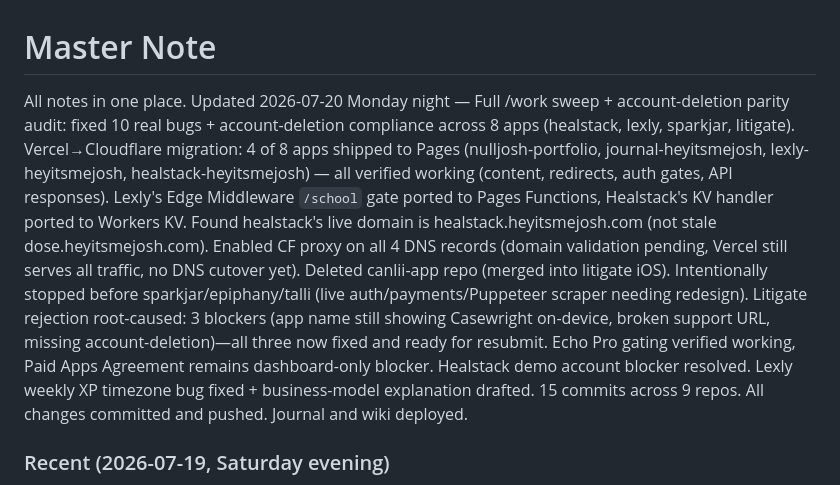
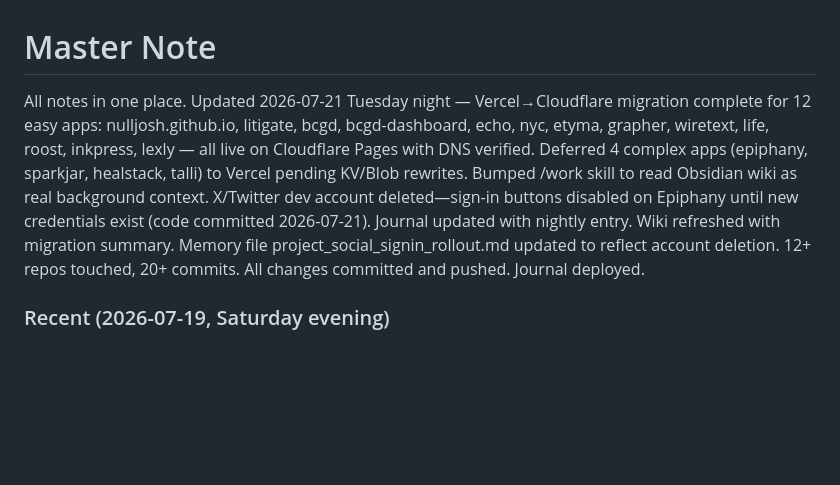
Before and after one commit to nulljosh/notes, a Markdown page: notes/master.md, the part around the change. GitHub-like rendering; blank space fills up the shorter version.

Commit message:
Wiki update: 2026-07-21 Vercel→Cloudflare easy-batch migration (12 apps) complete
Co-Authored-By: Claude Sonnet 5 <noreply@anthropic.com>

```diff
--- a/notes/master.md
+++ b/notes/master.md
@@ -1,6 +1,6 @@
 # Master Note
 
-All notes in one place. Updated 2026-07-20 Monday night — Full /work sweep + account-deletion parity audit: fixed 10 real bugs + account-deletion compliance across 8 apps (healstack, lexly, sparkjar, litigate). Vercel→Cloudflare migration: 4 of 8 apps shipped to Pages (nulljosh-portfolio, journal-heyitsmejosh, lexly-heyitsmejosh, healstack-heyitsmejosh) — all verified working (content, redirects, auth gates, API responses). Lexly's Edge Middleware `/school` gate ported to Pages Functions, Healstack's KV handler ported to Workers KV. Found healstack's live domain is healstack.heyitsmejosh.com (not stale dose.heyitsmejosh.com). Enabled CF proxy on all 4 DNS records (domain validation pending, Vercel still serves all traffic, no DNS cutover yet). Deleted canlii-app repo (merged into litigate iOS). Intentionally stopped before sparkjar/epiphany/talli (live auth/payments/Puppeteer scraper needing redesign). Litigate rejection root-caused: 3 blockers (app name still showing Casewright on-device, broken support URL, missing account-deletion)—all three now fixed and ready for resubmit. Echo Pro gating verified working, Paid Apps Agreement remains dashboard-only blocker. Healstack demo account blocker resolved. Lexly weekly XP timezone bug fixed + business-model explanation drafted. 15 commits across 9 repos. All changes committed and pushed. Journal and wiki deployed.
+All notes in one place. Updated 2026-07-21 Tuesday night — Vercel→Cloudflare migration complete for 12 easy apps: nulljosh.github.io, litigate, bcgd, bcgd-dashboard, echo, nyc, etyma, grapher, wiretext, life, roost, inkpress, lexly — all live on Cloudflare Pages with DNS verified. Deferred 4 complex apps (epiphany, sparkjar, healstack, talli) to Vercel pending KV/Blob rewrites. Bumped /work skill to read Obsidian wiki as real background context. X/Twitter dev account deleted—sign-in buttons disabled on Epiphany until new credentials exist (code committed 2026-07-21). Journal updated with nightly entry. Wiki refreshed with migration summary. Memory file project_social_signin_rollout.md updated to reflect account deletion. 12+ repos touched, 20+ commits. All changes committed and pushed. Journal deployed.
 
 ### Recent (2026-07-19, Saturday evening)
 
```
